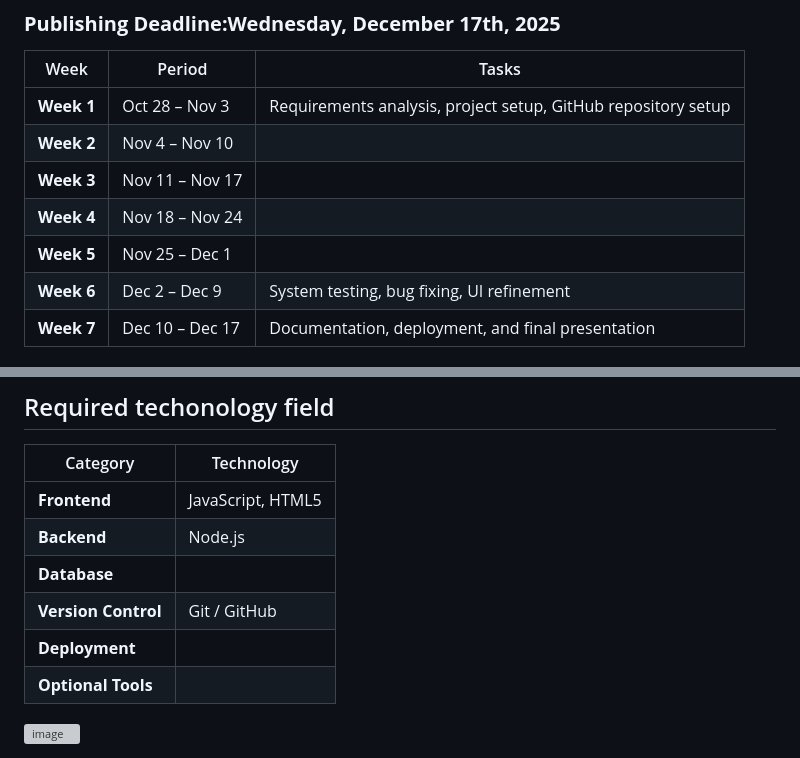
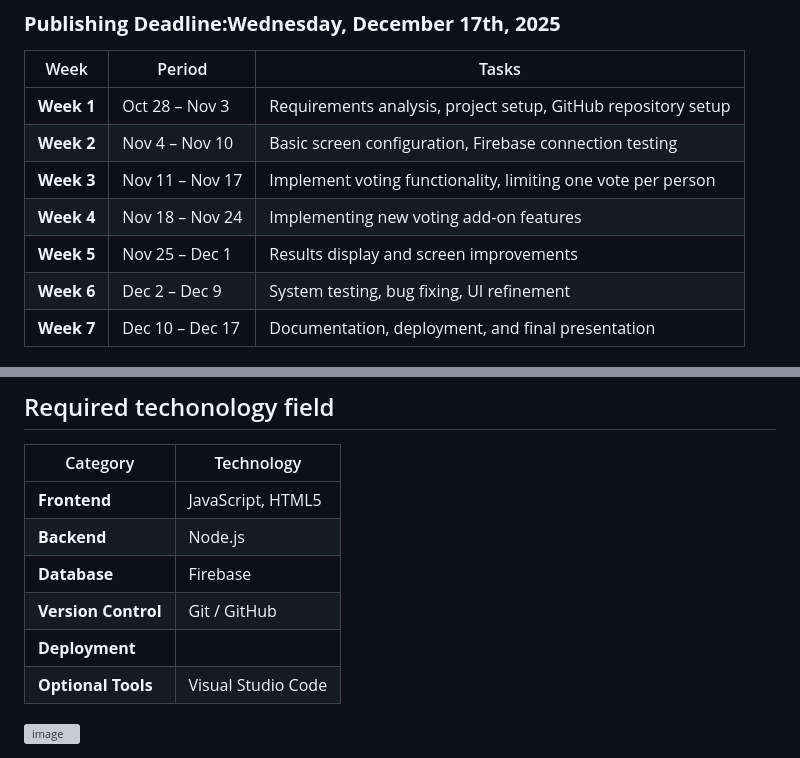
Before and after one commit to wjdgndud/2025_ComPng_2, a Markdown page: README.md, 2 parts joined by grey strips. Drawn GitHub-style; grey boxes are pictures that could not be loaded.

Commit message:
Update project timeline and technology details

```diff
--- a/README.md
+++ b/README.md
@@ -16,10 +16,10 @@ Web-based open-source project that allows users to participate in polls and surv
 | Week       | Period          | Tasks                                                              |
 | ---------- | --------------- | ------------------------------------------------------------------ |
 | **Week 1** | Oct 28 – Nov 3  | Requirements analysis, project setup, GitHub repository setup      |
-| **Week 2** | Nov 4 – Nov 10  |                                                                    |
-| **Week 3** | Nov 11 – Nov 17 |                                                                    |
-| **Week 4** | Nov 18 – Nov 24 |                                                                    |
-| **Week 5** | Nov 25 – Dec 1  |                                                                    |
+| **Week 2** | Nov 4 – Nov 10  | Basic screen configuration, Firebase connection testing            |
+| **Week 3** | Nov 11 – Nov 17 | Implement voting functionality, limiting one vote per person       |
+| **Week 4** | Nov 18 – Nov 24 | Implementing new voting add-on features                            |
+| **Week 5** | Nov 25 – Dec 1  | Results display and screen improvements                            |
 | **Week 6** | Dec 2 – Dec 9   | System testing, bug fixing, UI refinement                          |
 | **Week 7** | Dec 10 – Dec 17 | Documentation, deployment, and final presentation                  |
 
@@ -43,9 +43,9 @@ Web-based open-source project that allows users to participate in polls and surv
 | ------------------- | --------------------------------------------------------------------------------- |
 | **Frontend**        | JavaScript, HTML5                                                                 |
 | **Backend**         | Node.js                                                                           |
-| **Database**        |                                                                                   |
+| **Database**        | Firebase                                                                          |
 | **Version Control** | Git / GitHub                                                                      |
 | **Deployment**      |                                                                                   |
-| **Optional Tools**  |                                                                                   |
+| **Optional Tools**  | Visual Studio Code                                                                |
 
 <img width="294" height="174" alt="image" src="https://github.com/user-attachments/assets/4b6fb8c6-7462-4ed1-a465-77caeff9ee59" />
```
